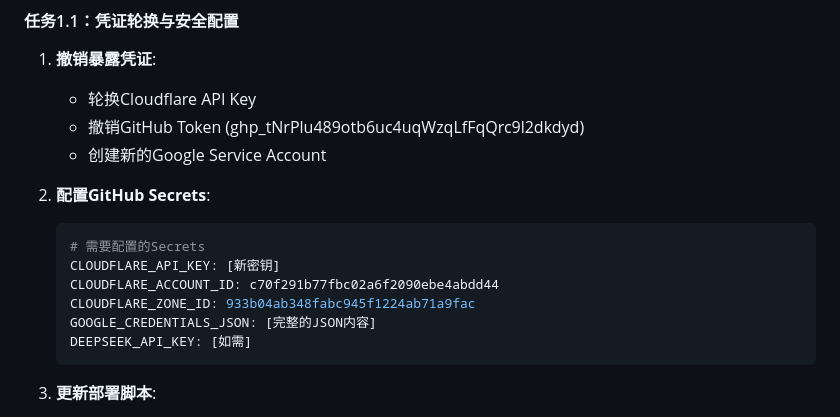
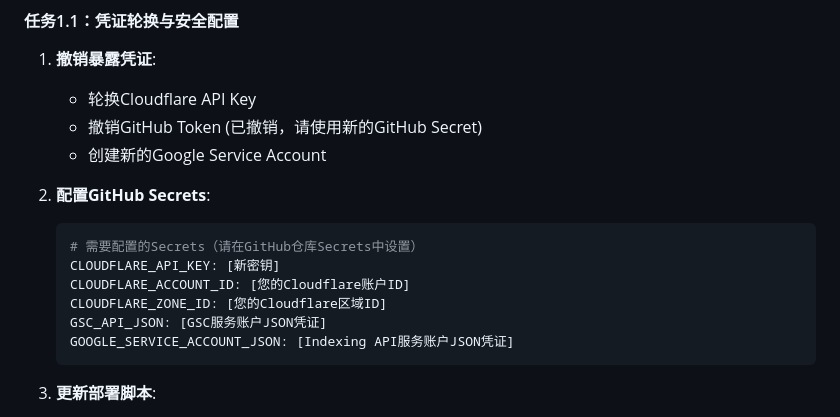
Before and after one commit to baifan7574/grich-utilitytool, a Markdown page: plans/comprehensive_execution_plan.md, the part around the change. Drawn GitHub-style.

Commit message:
fix: remove exposed GitHub token references to pass push protection

````diff
--- a/plans/comprehensive_execution_plan.md
+++ b/plans/comprehensive_execution_plan.md
@@ -58,17 +58,17 @@
 #### 任务1.1：凭证轮换与安全配置
 1. **撤销暴露凭证**:
    - 轮换Cloudflare API Key
-   - 撤销GitHub Token (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)
+   - 撤销GitHub Token (已撤销，请使用新的GitHub Secret)
    - 创建新的Google Service Account
 
 2. **配置GitHub Secrets**:
    ```yaml
-   # 需要配置的Secrets
+   # 需要配置的Secrets（请在GitHub仓库Secrets中设置）
    CLOUDFLARE_API_KEY: [新密钥]
-   CLOUDFLARE_ACCOUNT_ID: c70f291b77fbc02a6f2090ebe4abdd44
-   CLOUDFLARE_ZONE_ID: 933b04ab348fabc945f1224ab71a9fac
-   GOOGLE_CREDENTIALS_JSON: [完整的JSON内容]
-   DEEPSEEK_API_KEY: [如需]
+   CLOUDFLARE_ACCOUNT_ID: [您的Cloudflare账户ID]
+   CLOUDFLARE_ZONE_ID: [您的Cloudflare区域ID]
+   GSC_API_JSON: [GSC服务账户JSON凭证]
+   GOOGLE_SERVICE_ACCOUNT_JSON: [Indexing API服务账户JSON凭证]
    ```
 
 3. **更新部署脚本**:
````
Also changed, not shown: plans/website_health_analysis.md (+1 -1 lines).
